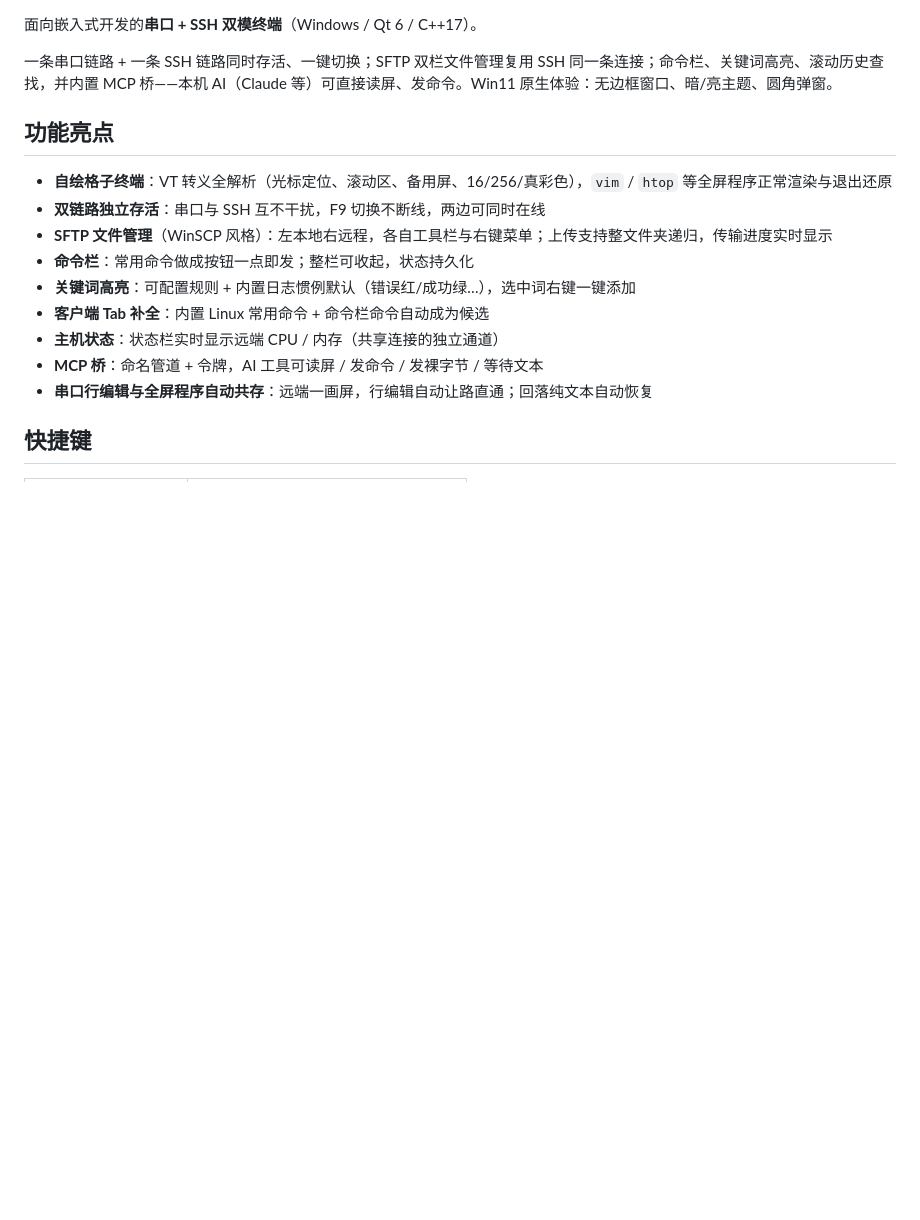
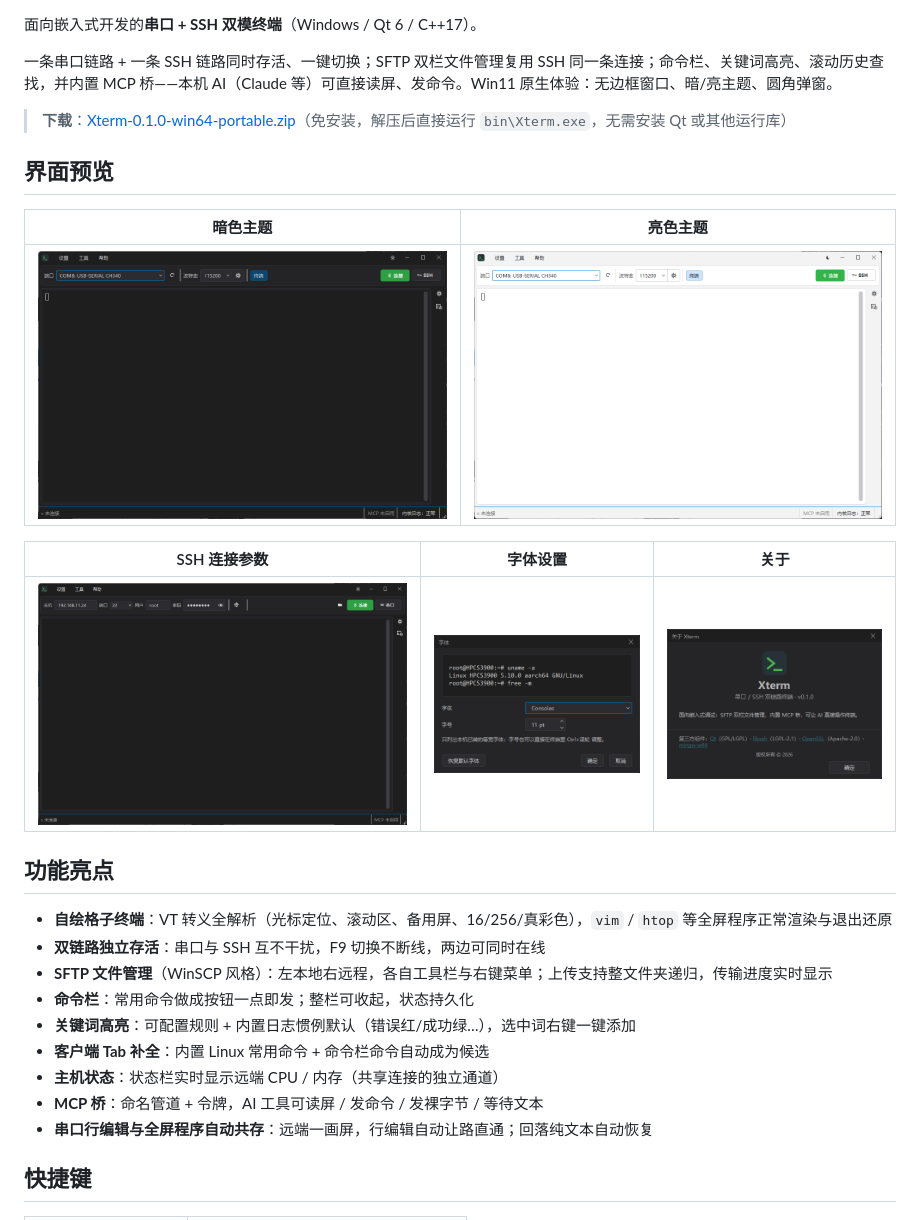
Before and after one commit to zfz-sq/Xterm, a Markdown page: README.md, the part around one of its changes. Rendered like a GitHub page; pictures changed too: docs/screenshots/about.png (added), docs/screenshots/font-dialog.png (added), docs/screenshots/main-dark.png (added); blank space fills up the shorter version.

```diff
--- a/README.md
+++ b/README.md
@@ -3,6 +5,18 @@
 面向嵌入式开发的**串口 + SSH 双模终端**（Windows / Qt 6 / C++17）。
 
 一条串口链路 + 一条 SSH 链路同时存活、一键切换；SFTP 双栏文件管理复用 SSH 同一条连接；命令栏、关键词高亮、滚动历史查找，并内置 MCP 桥——本机 AI（Claude 等）可直接读屏、发命令。Win11 原生体验：无边框窗口、暗/亮主题、圆角弹窗。
+
+> **下载**：[Xterm-0.1.0-win64-portable.zip](https://github.com/yyp-U/Xterm/releases/download/v0.1.0/Xterm-0.1.0-win64-portable.zip)（免安装，解压后直接运行 `bin\Xterm.exe`，无需安装 Qt 或其他运行库）
+
+## 界面预览
+
+| 暗色主题 | 亮色主题 |
+|---|---|
+| ![暗色主题主界面](docs/screenshots/main-dark.png) | ![亮色主题主界面](docs/screenshots/main-light.png) |
+
+| SSH 连接参数 | 字体设置 | 关于 |
+|---|---|---|
+| ![SSH 页](docs/screenshots/ssh-dark.png) | ![字体设置](docs/screenshots/font-dialog.png) | ![关于](docs/screenshots/about.png) |
 
 ## 功能亮点
 
```
Also changed, not shown: other parts of README.md (+2 -0 lines), 1 other file.
